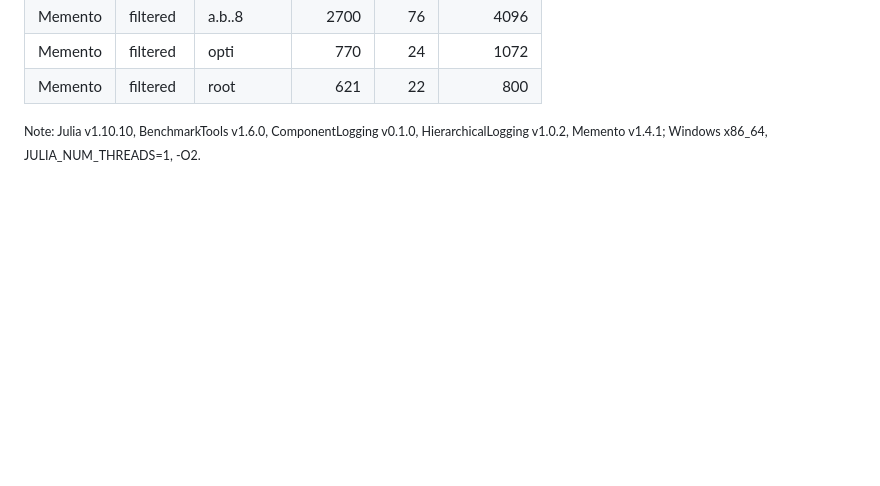
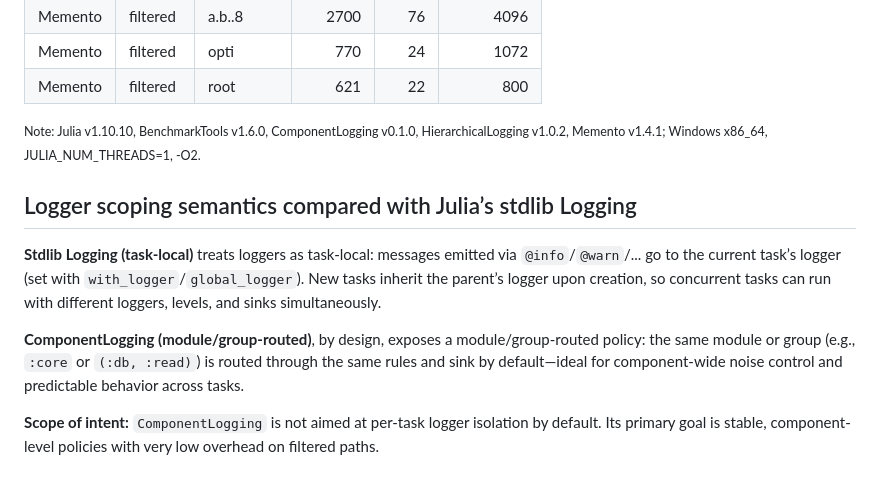
Before and after one commit to JuliaLogging/ComponentLogging.jl, a Markdown page: README.md, the part around the change. GitHub-like rendering; blank space fills up the shorter version.

```diff
--- a/README.md
+++ b/README.md
@@ -319,6 +319,14 @@ Note: Julia v1.10.10, BenchmarkTools v1.6.0, ComponentLogging v0.1.0,
 HierarchicalLogging v1.0.2, Memento v1.4.1; Windows x86_64, JULIA_NUM_THREADS=1, -O2.
 </small></p>
 
+## Logger scoping semantics compared with Julia’s stdlib Logging
+
+**Stdlib Logging (task-local)** treats loggers as task-local: messages emitted via `@info`/`@warn`/... go to the current task’s logger (set with `with_logger`/`global_logger`). New tasks inherit the parent’s logger upon creation, so concurrent tasks can run with different loggers, levels, and sinks simultaneously.
+
+**ComponentLogging (module/group-routed)**, by design, exposes a module/group-routed policy: the same module or group (e.g., `:core` or `(:db, :read)`) is routed through the same rules and sink by default—ideal for component-wide noise control and predictable behavior across tasks.
+
+**Scope of intent:** `ComponentLogging` is not aimed at per-task logger isolation by default. Its primary goal is stable, component-level policies with very low overhead on filtered paths.
+
 [1]: https://invenia.github.io/Memento.jl/latest/ "Home · Memento.jl"
 [2]: https://github.com/curtd/HierarchicalLogging.jl "GitHub - curtd/HierarchicalLogging.jl: Loggers, loggers everywhere"
 [3]: https://github.com/abcdvvvv/ComponentLogging.jl "GitHub - abcdvvvv/ComponentLogging.jl: ComponentLogging.jl"
```
